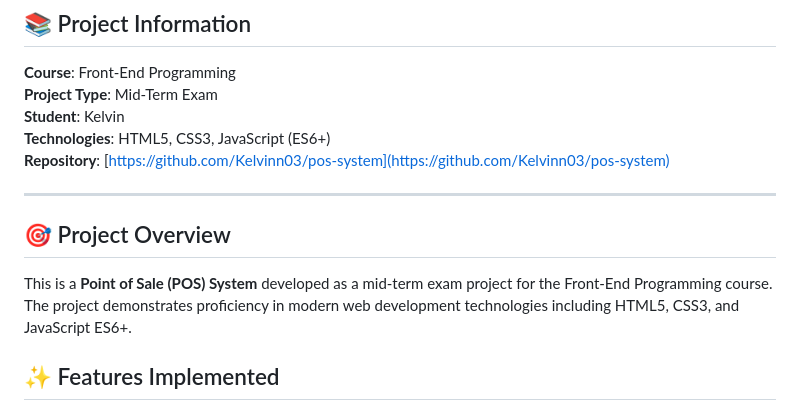
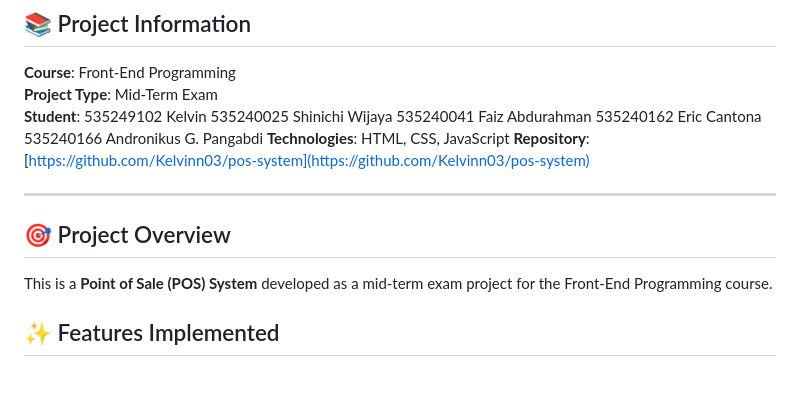
Before and after one commit to Kelvinn03/pos-system, a Markdown page: README.md, the part around the change. Drawn GitHub-style; blank space fills up the shorter version.

```diff
--- a/README.md
+++ b/README.md
@@ -3,15 +3,20 @@
 ## 📚 Project Information
 **Course**: Front-End Programming
 **Project Type**: Mid-Term Exam
-**Student**: Kelvin
-**Technologies**: HTML5, CSS3, JavaScript (ES6+)
+**Student**:
+535249102	Kelvin
+535240025	Shinichi Wijaya
+535240041	Faiz Abdurahman
+535240162	Eric Cantona
+535240166	Andronikus G. Pangabdi
+**Technologies**: HTML, CSS, JavaScript
 **Repository**: [https://github.com/Kelvinn03/pos-system](https://github.com/Kelvinn03/pos-system)
 
 ---
 
 ## 🎯 Project Overview
 
-This is a **Point of Sale (POS) System** developed as a mid-term exam project for the Front-End Programming course. The project demonstrates proficiency in modern web development technologies including HTML5, CSS3, and JavaScript ES6+.
+This is a **Point of Sale (POS) System** developed as a mid-term exam project for the Front-End Programming course.
 
 ## ✨ Features Implemented
 
```
